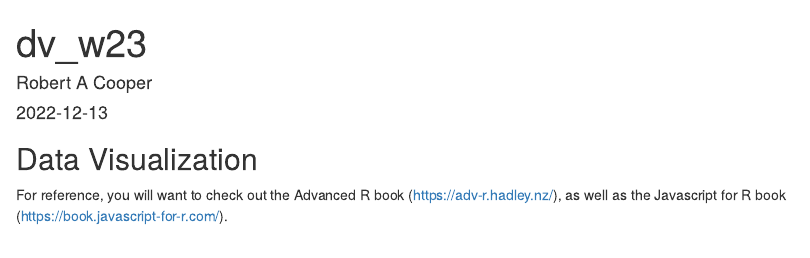
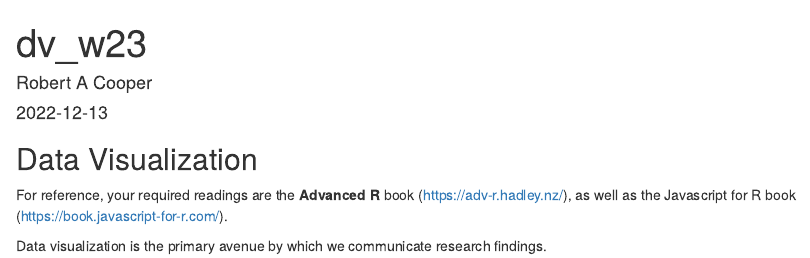
Before and after one commit to robertandrewcooper/dataviz, an R Markdown document (dv_w23.Rmd): the page in a window 1100 px wide, from its top. Rendered offline with R 4.5, knitr and Pandoc, with nearby package versions.

Commit message:
new main

```diff
--- a/dv_w23.Rmd
+++ b/dv_w23.Rmd
@@ -11,4 +11,6 @@ knitr::opts_chunk$set(echo = TRUE)
 
 ## Data Visualization
 
-For reference, you will want to check out the Advanced R book (<https://adv-r.hadley.nz/>), as well as the Javascript for R book (<https://book.javascript-for-r.com/>).
+For reference, your required readings are the **Advanced R** book (<https://adv-r.hadley.nz/>), as well as the Javascript for R book (<https://book.javascript-for-r.com/>).
+
+Data visualization is the primary avenue by which we communicate research findings.
```
Also changed, not shown: dv_w23.html.
